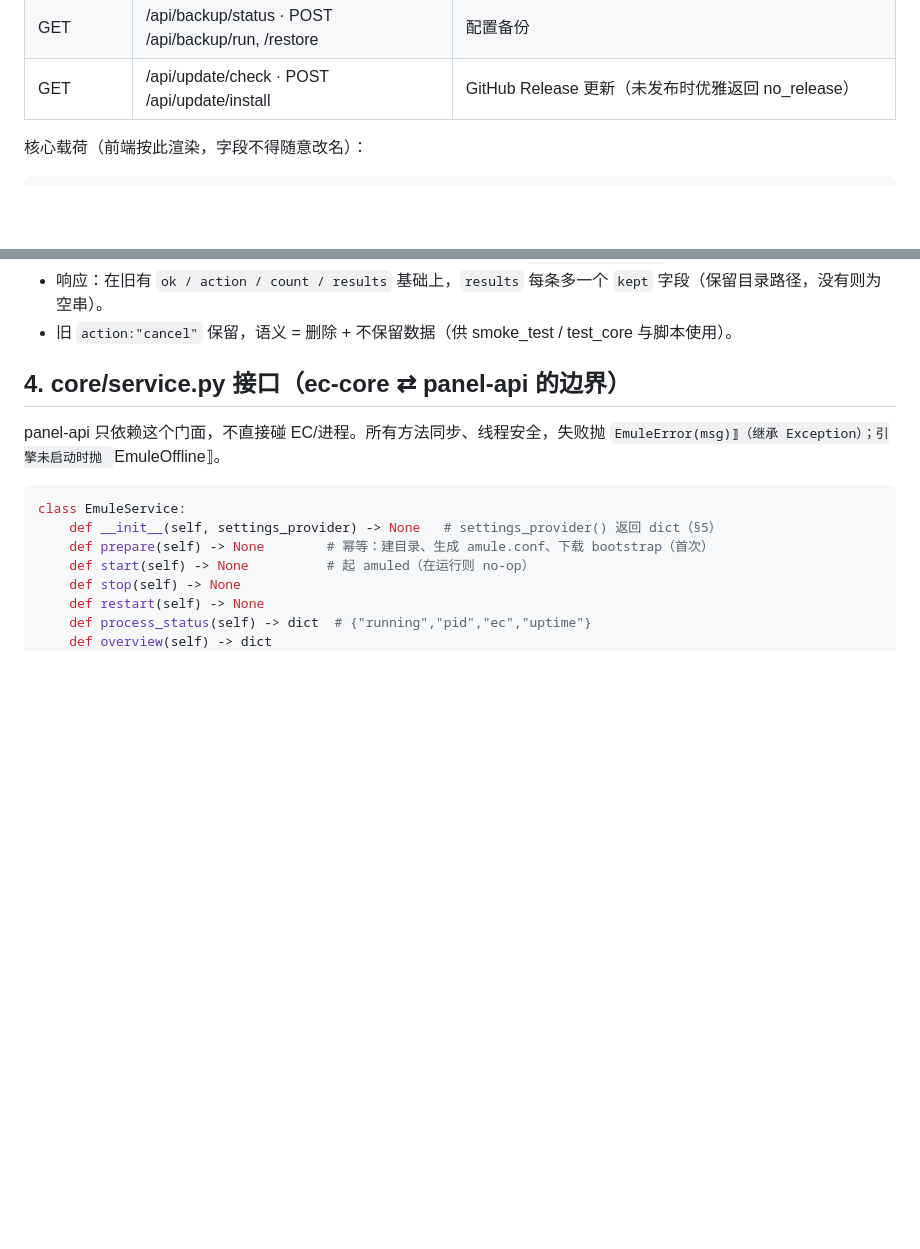
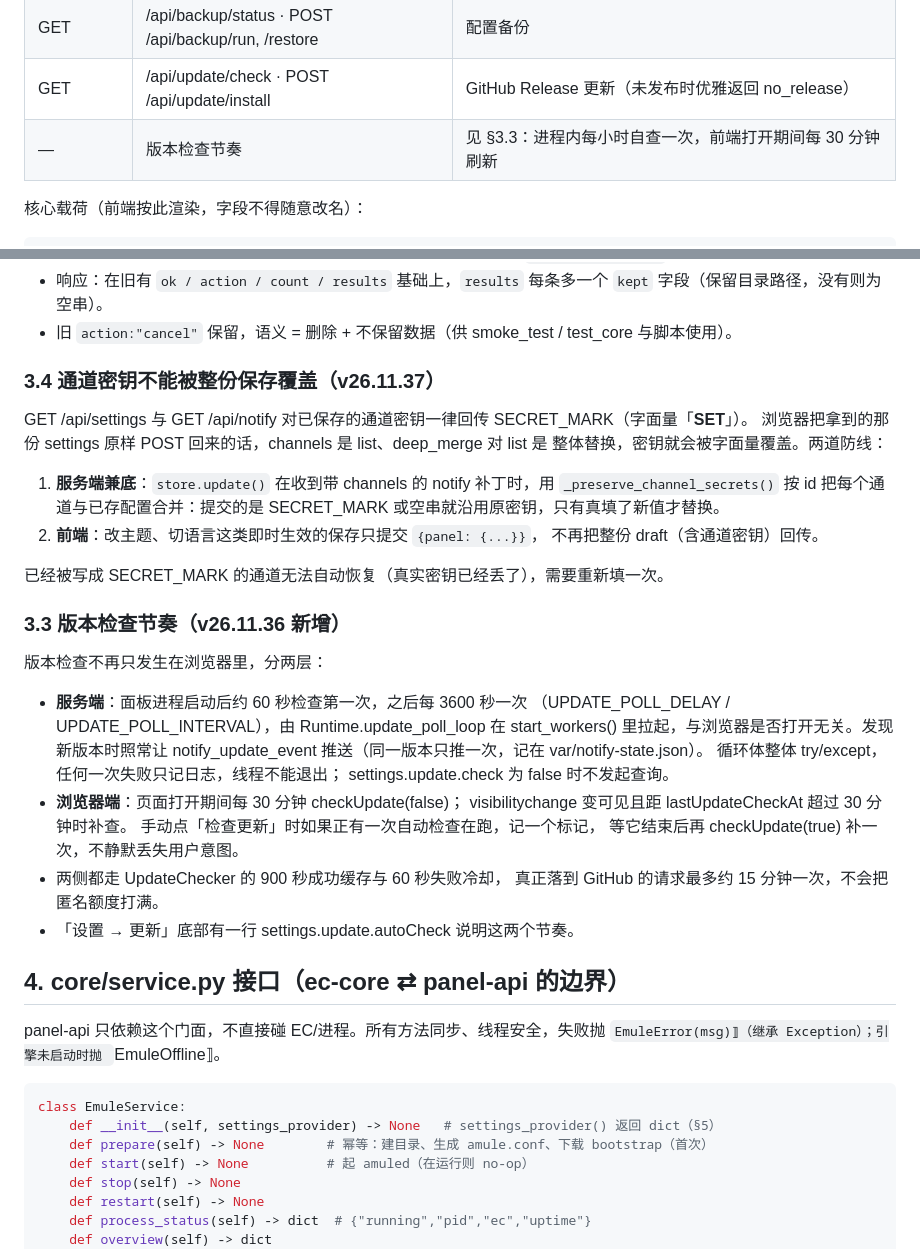
Before and after one commit to Smi13zZ/fn-emule, a Markdown page: docs/CONTRACT.md, 2 parts joined by grey strips. Rendered like a GitHub page; blank space fills up the shorter version.

```diff
--- a/docs/CONTRACT.md
+++ b/docs/CONTRACT.md
@@ -115,6 +115,7 @@ src/emule/                        → 打包后 = /var/apps/fn-emule/target (TRI
 | POST | /api/notify/settings, /channel, /test | 通知配置 |
 | GET | /api/backup/status · POST /api/backup/run, /restore | 配置备份 |
 | GET | /api/update/check · POST /api/update/install | GitHub Release 更新（未发布时优雅返回 no_release） |
+| — | 版本检查节奏 | 见 §3.3：进程内每小时自查一次，前端打开期间每 30 分钟刷新 |
 
 核心载荷（前端按此渲染，字段不得随意改名）：
 
@@ -173,6 +174,38 @@ POST /api/transfers/apply           {"hashes":[...], "action":"delete", "delete_
 - 响应：在旧有 `ok / action / count / results` 基础上，`results` 每条多一个
   `kept` 字段（保留目录路径，没有则为空串）。
 - 旧 `action:"cancel"` 保留，语义 = 删除 + 不保留数据（供 smoke_test / test_core 与脚本使用）。
+
+### 3.4 通道密钥不能被整份保存覆盖（v26.11.37）
+
+GET /api/settings 与 GET /api/notify 对已保存的通道密钥一律回传 SECRET_MARK（字面量「__SET__」）。
+浏览器把拿到的那份 settings 原样 POST 回来的话，channels 是 list、deep_merge 对 list 是
+整体替换，密钥就会被字面量覆盖。两道防线：
+
+1. **服务端兼底**：`store.update()` 在收到带 channels 的 notify 补丁时，用
+   `_preserve_channel_secrets()` 按 id 把每个通道与已存配置合并：提交的是
+   SECRET_MARK 或空串就沿用原密钥，只有真填了新值才替换。
+2. **前端**：改主题、切语言这类即时生效的保存只提交 `{panel: {...}}`，
+   不再把整份 draft（含通道密钥）回传。
+
+已经被写成 SECRET_MARK 的通道无法自动恢复（真实密钥已经丢了），需要重新填一次。
+
+### 3.3 版本检查节奏（v26.11.36 新增）
+
+版本检查不再只发生在浏览器里，分两层：
+
+- **服务端**：面板进程启动后约 60 秒检查第一次，之后每 3600 秒一次
+  （UPDATE_POLL_DELAY / UPDATE_POLL_INTERVAL），由 Runtime.update_poll_loop 在
+  start_workers() 里拉起，与浏览器是否打开无关。发现新版本时照常让
+  notify_update_event 推送（同一版本只推一次，记在 var/notify-state.json）。
+  循环体整体 try/except，任何一次失败只记日志，线程不能退出；
+  settings.update.check 为 false 时不发起查询。
+- **浏览器端**：页面打开期间每 30 分钟 checkUpdate(false)；
+  visibilitychange 变可见且距 lastUpdateCheckAt 超过 30 分钟时补查。
+  手动点「检查更新」时如果正有一次自动检查在跑，记一个标记，
+  等它结束后再 checkUpdate(true) 补一次，不静默丢失用户意图。
+- 两侧都走 UpdateChecker 的 900 秒成功缓存与 60 秒失败冷却，
+  真正落到 GitHub 的请求最多约 15 分钟一次，不会把匿名额度打满。
+- 「设置 → 更新」底部有一行 settings.update.autoCheck 说明这两个节奏。
 
 ## 4. core/service.py 接口（ec-core ⇄ panel-api 的边界）
 
```
Also changed, not shown: CHANGELOG.md (+24 -0 lines), README.md (+2 -0 lines), docs/screenshots/update-autocheck.png (added), 6 other files.
